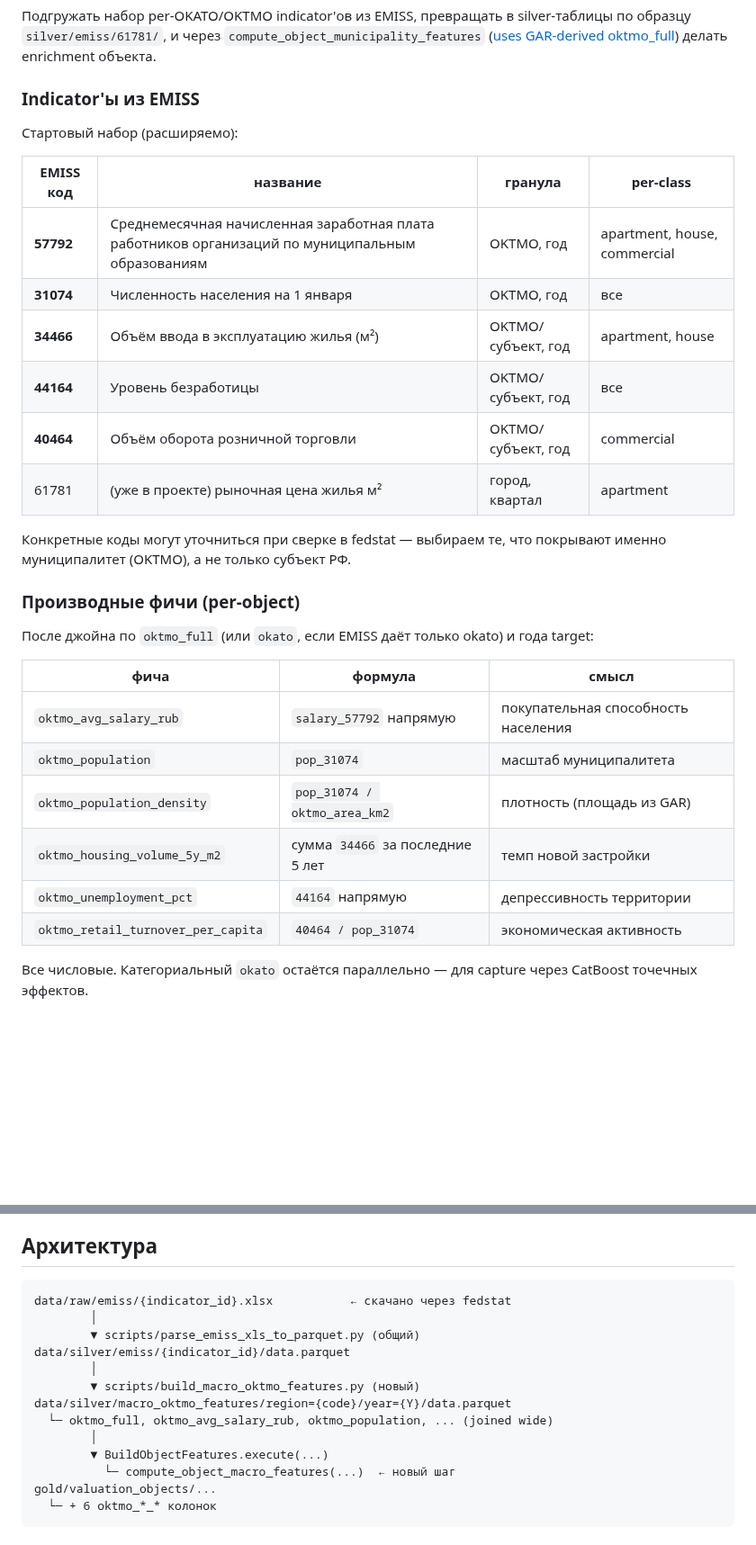
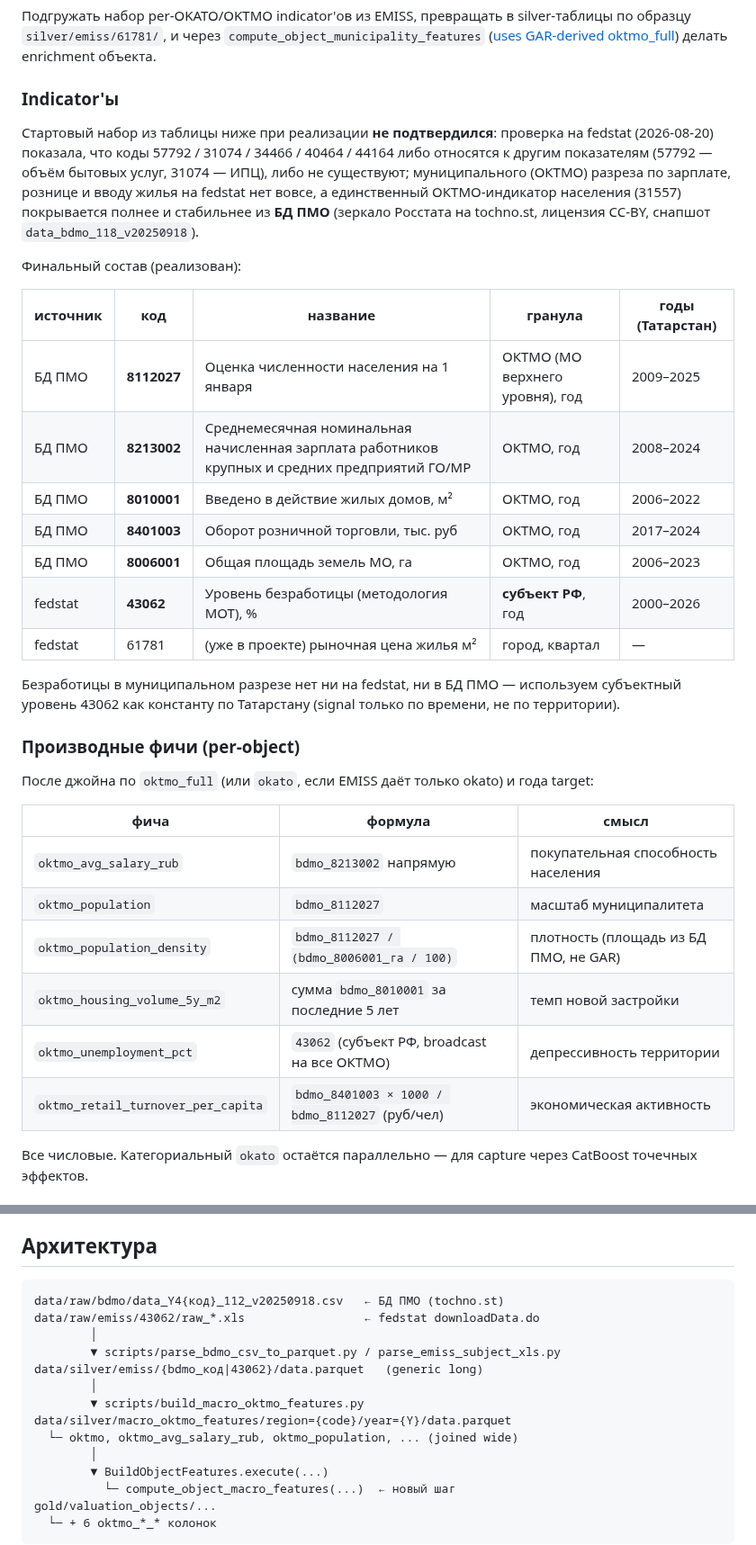
Before and after one commit to rinkorn/project-kadastra, a Markdown page: info/decisions/0022-macro-territorial-emiss-features.md, 2 parts joined by grey strips. Shown at 90% size. Drawn GitHub-style; blank space fills up the shorter version.

````diff
--- a/info/decisions/0022-macro-territorial-emiss-features.md
+++ b/info/decisions/0022-macro-territorial-emiss-features.md
@@ -19,20 +20,32 @@
 
 Подгружать набор per-OKATO/OKTMO indicator'ов из EMISS, превращать в silver-таблицы по образцу `silver/emiss/61781/`, и через `compute_object_municipality_features` ([uses GAR-derived oktmo_full](../../src/kadastra/etl/object_municipality_features.py)) делать enrichment объекта.
 
-### Indicator'ы из EMISS
+### Indicator'ы
 
-Стартовый набор (расширяемо):
+Стартовый набор из таблицы ниже при реализации **не подтвердился**:
+проверка на fedstat (2026-08-20) показала, что коды 57792 / 31074 /
+34466 / 40464 / 44164 либо относятся к другим показателям (57792 —
+объём бытовых услуг, 31074 — ИПЦ), либо не существуют; муниципального
+(ОКТМО) разреза по зарплате, рознице и вводу жилья на fedstat нет
+вовсе, а единственный ОКТМО-индикатор населения (31557) покрывается
+полнее и стабильнее из **БД ПМО** (зеркало Росстата на tochno.st,
+лицензия CC-BY, снапшот `data_bdmo_118_v20250918`).
 
-| EMISS код | название | гранула | per-class |
-| --- | --- | --- | --- |
-| **57792** | Среднемесячная начисленная заработная плата работников организаций по муниципальным образованиям | OKTMO, год | apartment, house, commercial |
-| **31074** | Численность населения на 1 января | OKTMO, год | все |
-| **34466** | Объём ввода в эксплуатацию жилья (м²) | OKTMO/субъект, год | apartment, house |
-| **44164** | Уровень безработицы | OKTMO/субъект, год | все |
-| **40464** | Объём оборота розничной торговли | OKTMO/субъект, год | commercial |
-| 61781 | (уже в проекте) рыночная цена жилья м² | город, квартал | apartment |
+Финальный состав (реализован):
 
-Конкретные коды могут уточниться при сверке в fedstat — выбираем те, что покрывают именно муниципалитет (OKTMO), а не только субъект РФ.
+| источник | код | название | гранула | годы (Татарстан) |
+| --- | --- | --- | --- | --- |
+| БД ПМО | **8112027** | Оценка численности населения на 1 января | ОКТМО (МО верхнего уровня), год | 2009–2025 |
+| БД ПМО | **8213002** | Среднемесячная номинальная начисленная зарплата работников крупных и средних предприятий ГО/МР | ОКТМО, год | 2008–2024 |
+| БД ПМО | **8010001** | Введено в действие жилых домов, м² | ОКТМО, год | 2006–2022 |
+| БД ПМО | **8401003** | Оборот розничной торговли, тыс. руб | ОКТМО, год | 2017–2024 |
+| БД ПМО | **8006001** | Общая площадь земель МО, га | ОКТМО, год | 2006–2023 |
+| fedstat | **43062** | Уровень безработицы (методология МОТ), % | **субъект РФ**, год | 2000–2026 |
+| fedstat | 61781 | (уже в проекте) рыночная цена жилья м² | город, квартал | — |
+
+Безработицы в муниципальном разрезе нет ни на fedstat, ни в БД ПМО —
+используем субъектный уровень 43062 как константу по Татарстану
+(signal только по времени, не по территории).
 
 ### Производные фичи (per-object)
 
@@ -40,12 +53,12 @@
 
 | фича | формула | смысл |
 | --- | --- | --- |
-| `oktmo_avg_salary_rub` | `salary_57792` напрямую | покупательная способность населения |
-| `oktmo_population` | `pop_31074` | масштаб муниципалитета |
-| `oktmo_population_density` | `pop_31074 / oktmo_area_km2` | плотность (площадь из GAR) |
-| `oktmo_housing_volume_5y_m2` | сумма `34466` за последние 5 лет | темп новой застройки |
-| `oktmo_unemployment_pct` | `44164` напрямую | депрессивность территории |
-| `oktmo_retail_turnover_per_capita` | `40464 / pop_31074` | экономическая активность |
+| `oktmo_avg_salary_rub` | `bdmo_8213002` напрямую | покупательная способность населения |
+| `oktmo_population` | `bdmo_8112027` | масштаб муниципалитета |
+| `oktmo_population_density` | `bdmo_8112027 / (bdmo_8006001_га / 100)` | плотность (площадь из БД ПМО, не GAR) |
+| `oktmo_housing_volume_5y_m2` | сумма `bdmo_8010001` за последние 5 лет | темп новой застройки |
+| `oktmo_unemployment_pct` | `43062` (субъект РФ, broadcast на все ОКТМО) | депрессивность территории |
+| `oktmo_retail_turnover_per_capita` | `bdmo_8401003 × 1000 / bdmo_8112027` (руб/чел) | экономическая активность |
 
 Все числовые. Категориальный `okato` остаётся параллельно — для capture через CatBoost точечных эффектов.
 
@@ -69,14 +82,15 @@ target_year = settings.cadastre_target_year  # default = 2024 (последни
 ## Архитектура
 
 ```text
-data/raw/emiss/{indicator_id}.xlsx           ← скачано через fedstat
+data/raw/bdmo/data_Y4{код}_112_v20250918.csv   ← БД ПМО (tochno.st)
+data/raw/emiss/43062/raw_*.xls                 ← fedstat downloadData.do
         │
-        ▼ scripts/parse_emiss_xls_to_parquet.py (общий)
-data/silver/emiss/{indicator_id}/data.parquet
+        ▼ scripts/parse_bdmo_csv_to_parquet.py / parse_emiss_subject_xls.py
+data/silver/emiss/{bdmo_код|43062}/data.parquet   (generic long)
         │
-        ▼ scripts/build_macro_oktmo_features.py (новый)
+        ▼ scripts/build_macro_oktmo_features.py
 data/silver/macro_oktmo_features/region={code}/year={Y}/data.parquet
-  └─ oktmo_full, oktmo_avg_salary_rub, oktmo_population, ... (joined wide)
+  └─ oktmo, oktmo_avg_salary_rub, oktmo_population, ... (joined wide)
         │
         ▼ BuildObjectFeatures.execute(...)
           └─ compute_object_macro_features(...)  ← новый шаг
````
Also changed, not shown: other parts of info/decisions/0022-macro-territorial-emiss-features.md (+76 -6 lines).
